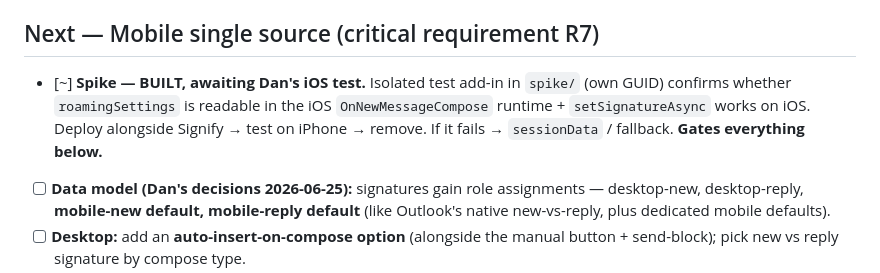
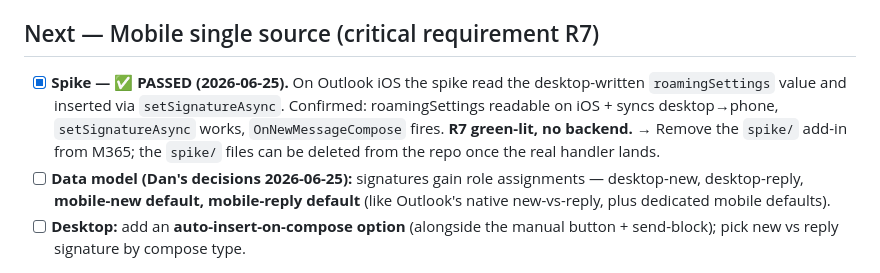
Before and after one commit to ManfredMaxx/EmailSignatures, a Markdown page: 02_BACKLOG.md, the part around the change. Rendered like a GitHub page.

```diff
--- a/02_BACKLOG.md
+++ b/02_BACKLOG.md
@@ -20,7 +20,7 @@ _(Signature library, restore-last-saved, delete-with-confirm, the off-by-default
 
 ## Next — Mobile single source (critical requirement R7)
 
-- [~] **Spike — BUILT, awaiting Dan's iOS test.** Isolated test add-in in `spike/` (own GUID) confirms whether `roamingSettings` is readable in the iOS `OnNewMessageCompose` runtime + `setSignatureAsync` works on iOS. Deploy alongside Signify → test on iPhone → remove. If it fails → `sessionData` / fallback. **Gates everything below.**
+- [x] **Spike — ✅ PASSED (2026-06-25).** On Outlook iOS the spike read the desktop-written `roamingSettings` value and inserted via `setSignatureAsync`. Confirmed: roamingSettings readable on iOS + syncs desktop→phone, `setSignatureAsync` works, `OnNewMessageCompose` fires. **R7 green-lit, no backend.** → Remove the `spike/` add-in from M365; the `spike/` files can be deleted from the repo once the real handler lands.
 - [ ] **Data model (Dan's decisions 2026-06-25):** signatures gain role assignments — desktop-new, desktop-reply, **mobile-new default, mobile-reply default** (like Outlook's native new-vs-reply, plus dedicated mobile defaults).
 - [ ] **Desktop:** add an **auto-insert-on-compose option** (alongside the manual button + send-block); pick new vs reply signature by compose type.
 - [ ] **Mobile handler:** on `OnNewMessageCompose`, use `getComposeTypeAsync` (mobile-supported) to pick the mobile new-vs-reply default, read from `roamingSettings`, wrap + marker, `setSignatureAsync`.
```
Also changed, not shown: 04_DECISIONS.md (+2 -0 lines).
